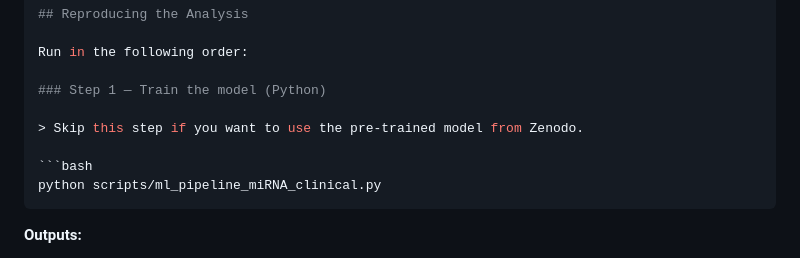
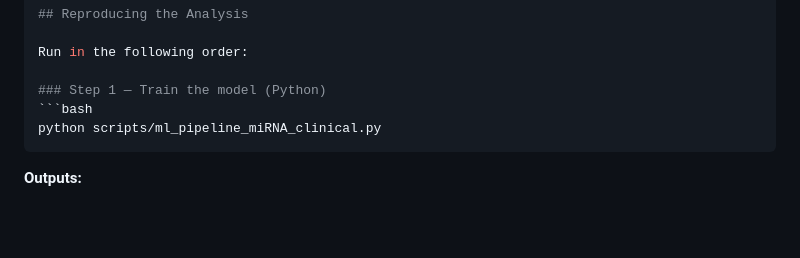
Before and after one commit to bioinformatics-inca/prognosis_Predictor_miRNA, a Markdown page: README.md, the part around the change. GitHub-like rendering; blank space fills up the shorter version.

Commit message:
Update training instructions in README
Remove optional step for using pre-trained model.

````diff
--- a/README.md
+++ b/README.md
@@ -136,9 +136,6 @@ pip install -r requirements.txt
 Run in the following order:
 
 ### Step 1 — Train the model (Python)
-
-> Skip this step if you want to use the pre-trained model from Zenodo.
-
 ```bash
 python scripts/ml_pipeline_miRNA_clinical.py
 ```
````
